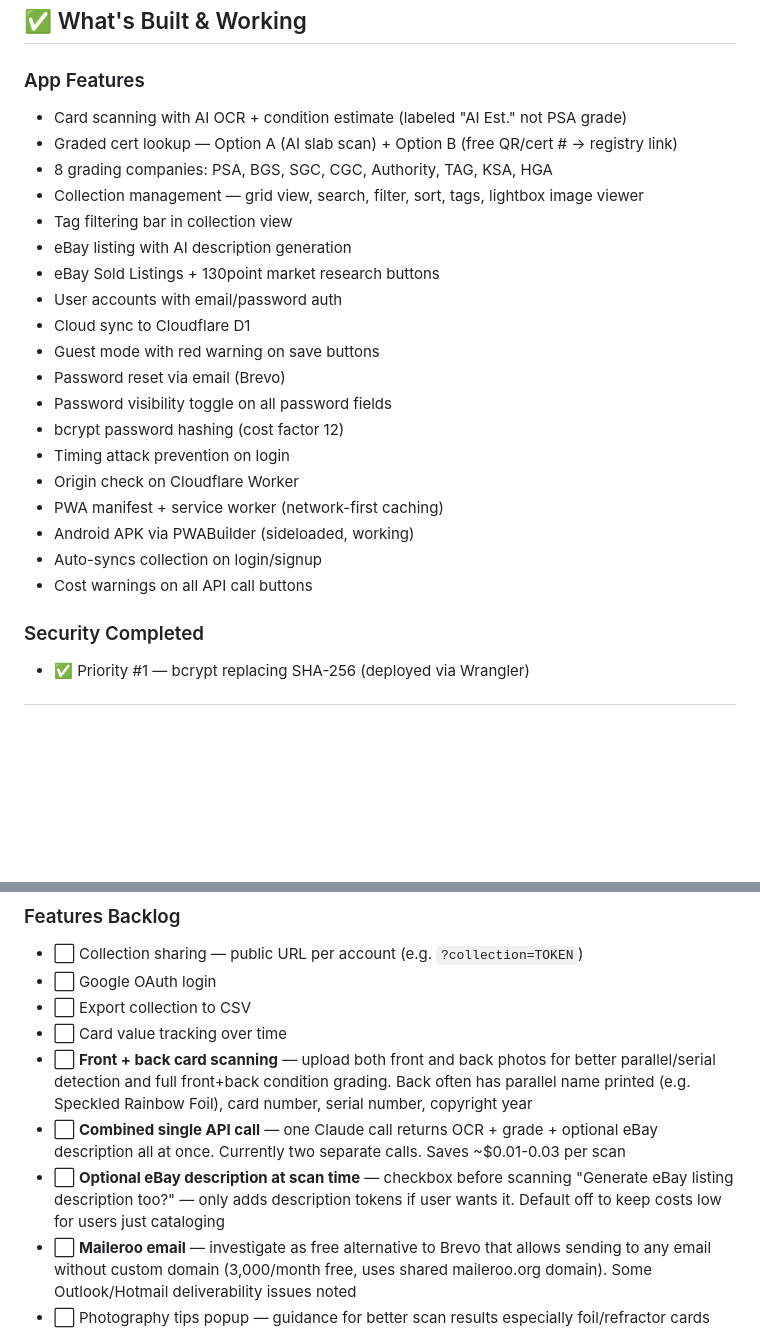
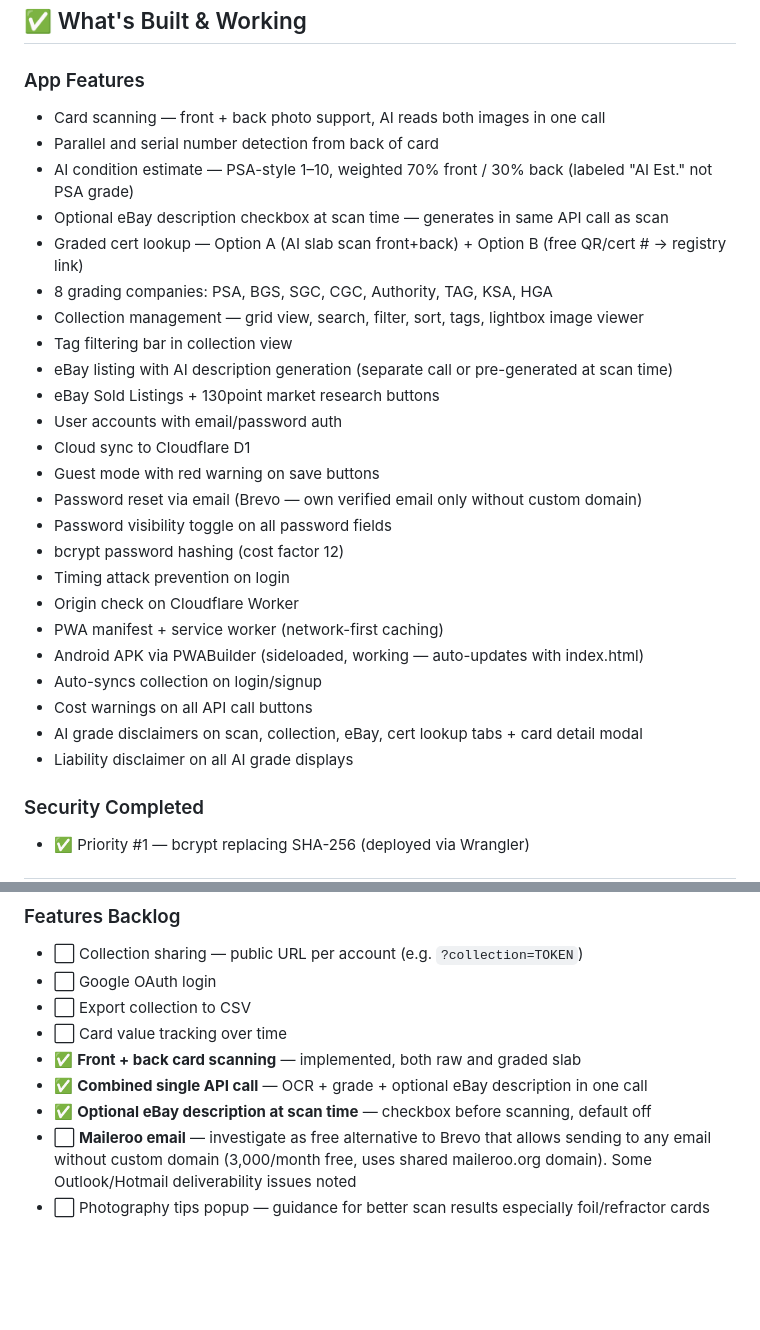
Before and after one commit to Ciiiv/icevault, a Markdown page: PROJECT_NOTES.md, 2 parts joined by grey strips. Rendered like a GitHub page; blank space fills up the shorter version.

```diff
--- a/PROJECT_NOTES.md
+++ b/PROJECT_NOTES.md
@@ -67,25 +67,30 @@ icevault/
 ## ✅ What's Built & Working
 
 ### App Features
-- Card scanning with AI OCR + condition estimate (labeled "AI Est." not PSA grade)
-- Graded cert lookup — Option A (AI slab scan) + Option B (free QR/cert # → registry link)
+- Card scanning — front + back photo support, AI reads both images in one call
+- Parallel and serial number detection from back of card
+- AI condition estimate — PSA-style 1–10, weighted 70% front / 30% back (labeled "AI Est." not PSA grade)
+- Optional eBay description checkbox at scan time — generates in same API call as scan
+- Graded cert lookup — Option A (AI slab scan front+back) + Option B (free QR/cert # → registry link)
 - 8 grading companies: PSA, BGS, SGC, CGC, Authority, TAG, KSA, HGA
 - Collection management — grid view, search, filter, sort, tags, lightbox image viewer
 - Tag filtering bar in collection view
-- eBay listing with AI description generation
+- eBay listing with AI description generation (separate call or pre-generated at scan time)
 - eBay Sold Listings + 130point market research buttons
 - User accounts with email/password auth
 - Cloud sync to Cloudflare D1
 - Guest mode with red warning on save buttons
-- Password reset via email (Brevo)
+- Password reset via email (Brevo — own verified email only without custom domain)
 - Password visibility toggle on all password fields
 - bcrypt password hashing (cost factor 12)
 - Timing attack prevention on login
 - Origin check on Cloudflare Worker
 - PWA manifest + service worker (network-first caching)
-- Android APK via PWABuilder (sideloaded, working)
+- Android APK via PWABuilder (sideloaded, working — auto-updates with index.html)
 - Auto-syncs collection on login/signup
 - Cost warnings on all API call buttons
+- AI grade disclaimers on scan, collection, eBay, cert lookup tabs + card detail modal
+- Liability disclaimer on all AI grade displays
 
 ### Security Completed
 - ✅ Priority #1 — bcrypt replacing SHA-256 (deployed via Wrangler)
@@ -111,9 +116,9 @@ icevault/
 - ⬜ Google OAuth login
 - ⬜ Export collection to CSV
 - ⬜ Card value tracking over time
-- ⬜ **Front + back card scanning** — upload both front and back photos for better parallel/serial detection and full front+back condition grading. Back often has parallel name printed (e.g. Speckled Rainbow Foil), card number, serial number, copyright year
-- ⬜ **Combined single API call** — one Claude call returns OCR + grade + optional eBay description all at once. Currently two separate calls. Saves ~$0.01-0.03 per scan
-- ⬜ **Optional eBay description at scan time** — checkbox before scanning "Generate eBay listing description too?" — only adds description tokens if user wants it. Default off to keep costs low for users just cataloging
+- ✅ **Front + back card scanning** — implemented, both raw and graded slab
+- ✅ **Combined single API call** — OCR + grade + optional eBay description in one call
+- ✅ **Optional eBay description at scan time** — checkbox before scanning, default off
 - ⬜ **Maileroo email** — investigate as free alternative to Brevo that allows sending to any email without custom domain (3,000/month free, uses shared maileroo.org domain). Some Outlook/Hotmail deliverability issues noted
 - ⬜ Photography tips popup — guidance for better scan results especially foil/refractor cards (diffused lighting, slight angle, polarizing filter)
 - ⬜ Allow ChatGPT / other AI models as alternative to Claude
```
